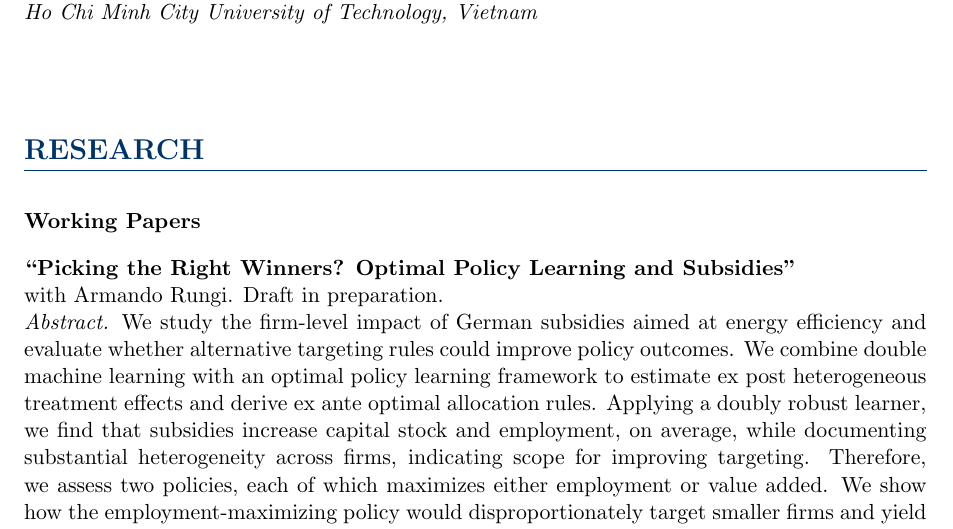
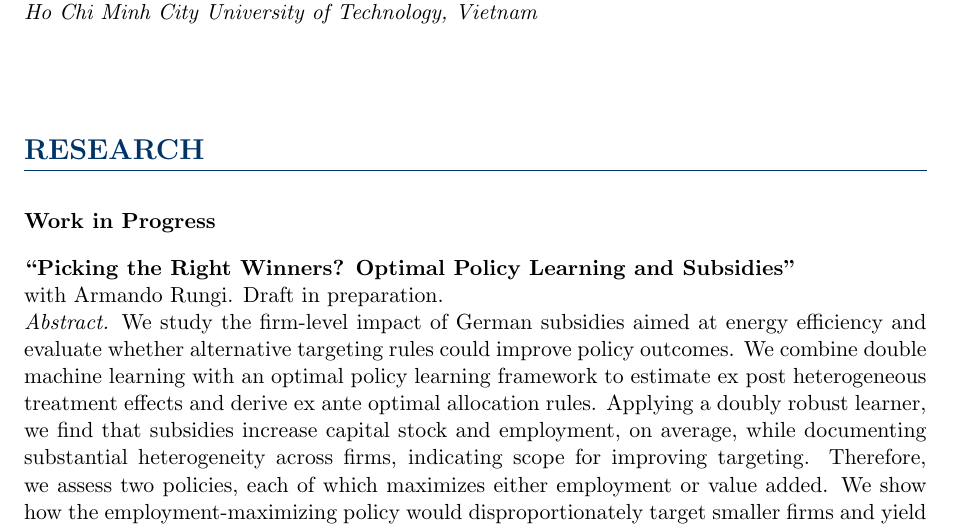
Before and after one commit to legiangvu/legiangvu.github.io, a LaTeX CV (cv.tex): part of page 1 of 2, cut so that both start at the same text. Compiled offline with pdfLaTeX.

Commit message:
update CV

```diff
--- a/cv.tex
+++ b/cv.tex
@@ -85,7 +85,7 @@ Website: \href{https://legiangvu.github.io}{legiangvu.github.io} \\
 % Research & Publications
 \section*{RESEARCH}
 
-\subsection*{Working Papers}
+\subsection*{Work in Progress}
 
 \noindent\textbf{``Picking the Right Winners? Optimal Policy Learning and Subsidies''} \\
 with Armando Rungi. Draft in preparation. \\
```
Also changed, not shown: README.md, cv.pdf, 4 other files.
